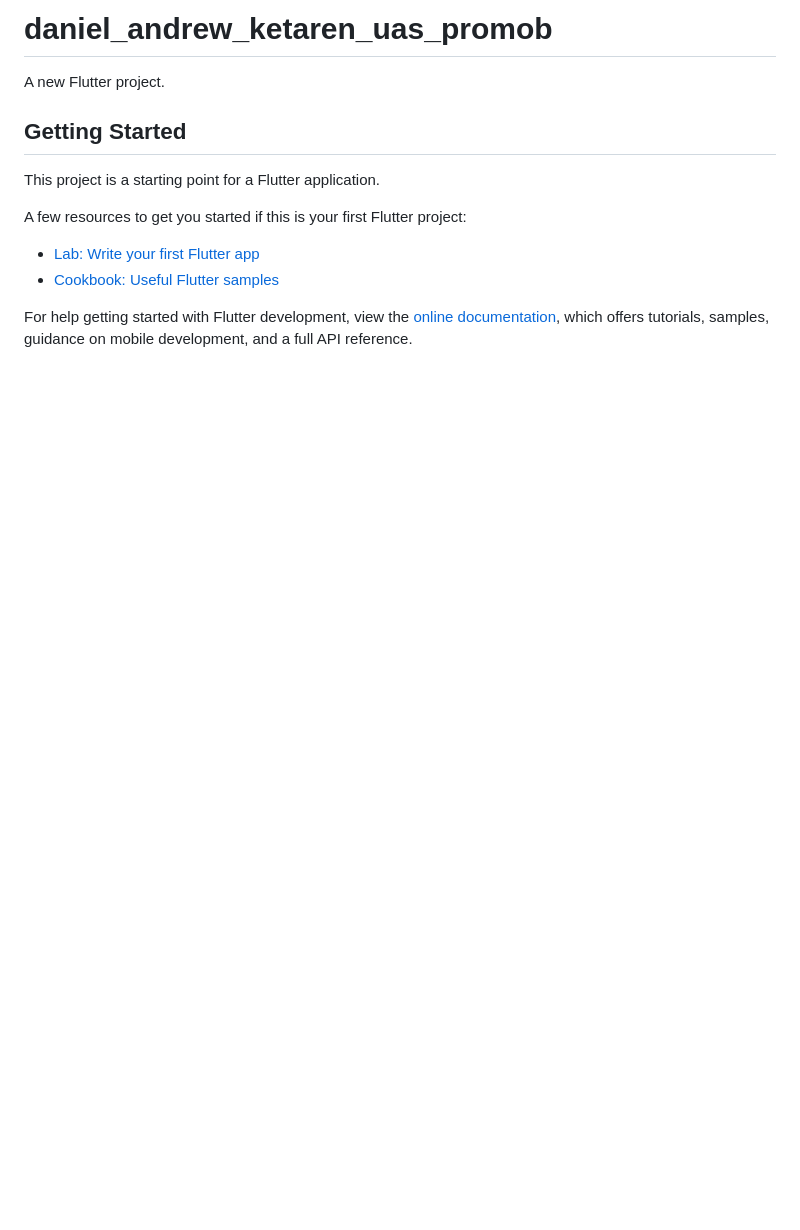
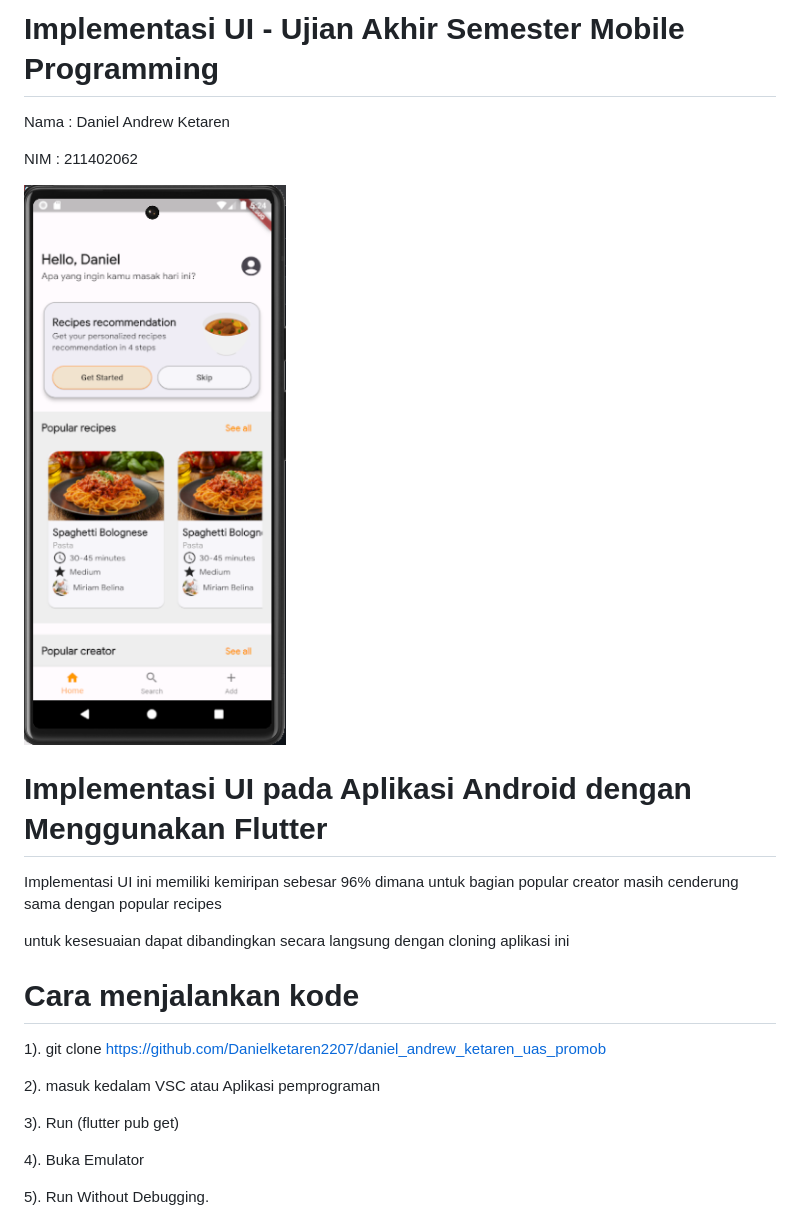
Before and after one commit to Danielketaren2207/daniel_andrew_ketaren_uas_promob, a Markdown page: README.md, the part around the change printed below. GitHub-like rendering; pictures changed too: src/hasil.png (added); blank space fills up the shorter version.

```diff
--- a/README.md
+++ b/README.md
@@ -1,16 +1,26 @@
-# daniel_andrew_ketaren_uas_promob
+# Implementasi UI - Ujian Akhir Semester Mobile Programming
 
-A new Flutter project.
+Nama : Daniel Andrew Ketaren
 
-## Getting Started
+NIM : 211402062
 
-This project is a starting point for a Flutter application.
+![A POS application](src/hasil.png)
 
-A few resources to get you started if this is your first Flutter project:
+# Implementasi UI pada Aplikasi Android dengan Menggunakan Flutter
 
-- [Lab: Write your first Flutter app](https://docs.flutter.dev/get-started/codelab)
-- [Cookbook: Useful Flutter samples](https://docs.flutter.dev/cookbook)
+Implementasi UI ini memiliki kemiripan sebesar 96% dimana untuk bagian popular creator masih cenderung sama dengan popular recipes
 
-For help getting started with Flutter development, view the
-[online documentation](https://docs.flutter.dev/), which offers tutorials,
-samples, guidance on mobile development, and a full API reference.
+untuk kesesuaian dapat dibandingkan secara langsung dengan cloning aplikasi ini
+
+# Cara menjalankan kode
+
+1). git clone <https://github.com/Danielketaren2207/daniel_andrew_ketaren_uas_promob>
+
+2). masuk kedalam VSC atau Aplikasi pemprograman
+
+3). Run (flutter pub get)
+
+4). Buka Emulator
+
+5). Run Without Debugging.
+
```
Also changed, not shown: other parts of README.md (+4 -0 lines), src/badge.png (added), src/sertif.png (added), 1 other file.
